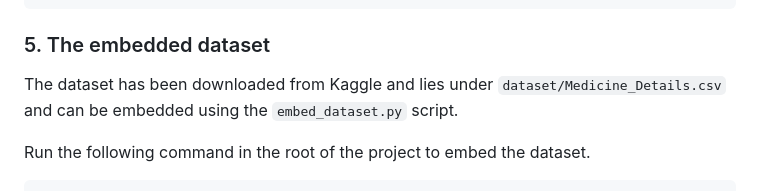
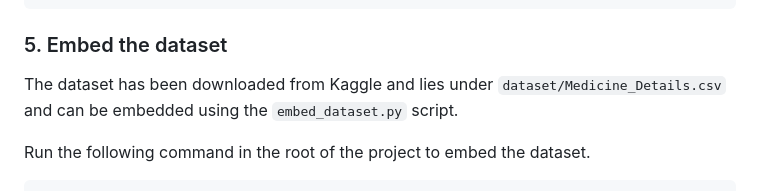
Before and after one commit to synoloris/syno-medicine-assistant-chatbot, a Markdown page: README.md, the part around the change. GitHub-like rendering.

````diff
--- a/README.md
+++ b/README.md
@@ -215,7 +215,7 @@ CREATE TABLE IF NOT EXISTS messages (
 );
 ```
 
-### 5. The embedded dataset
+### 5. Embed the dataset
 
 The dataset has been downloaded from Kaggle and lies under `dataset/Medicine_Details.csv` and can be embedded using the `embed_dataset.py` script.
 
````
